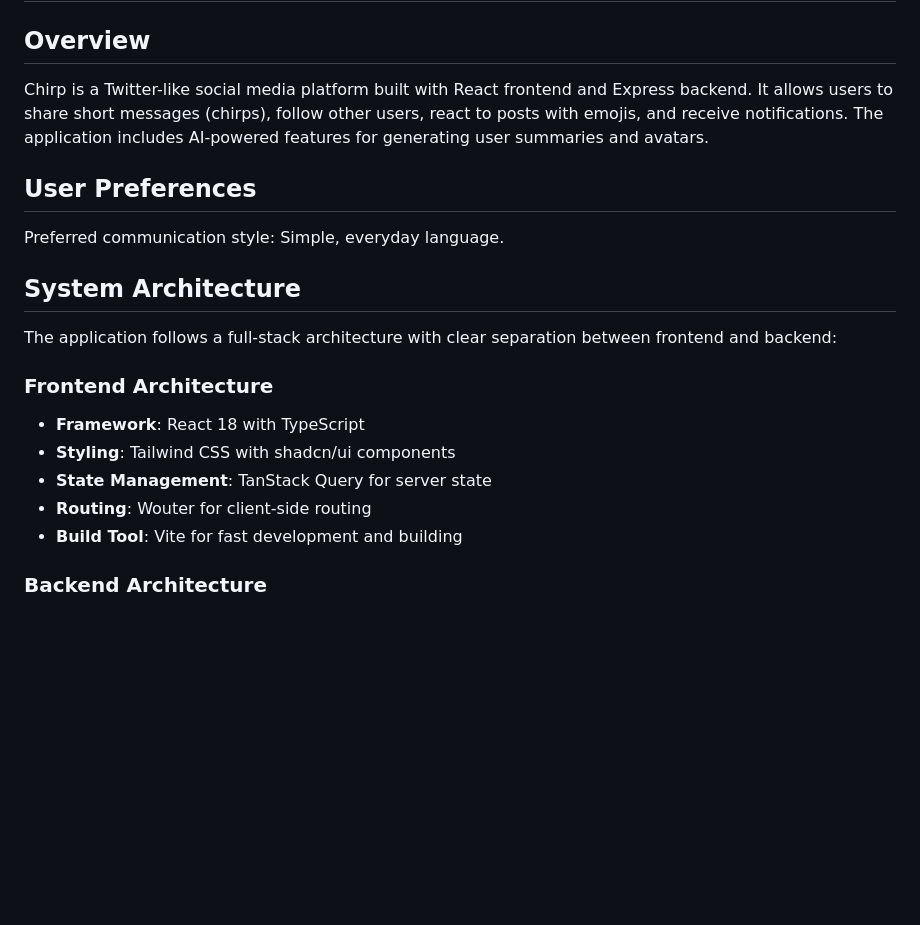
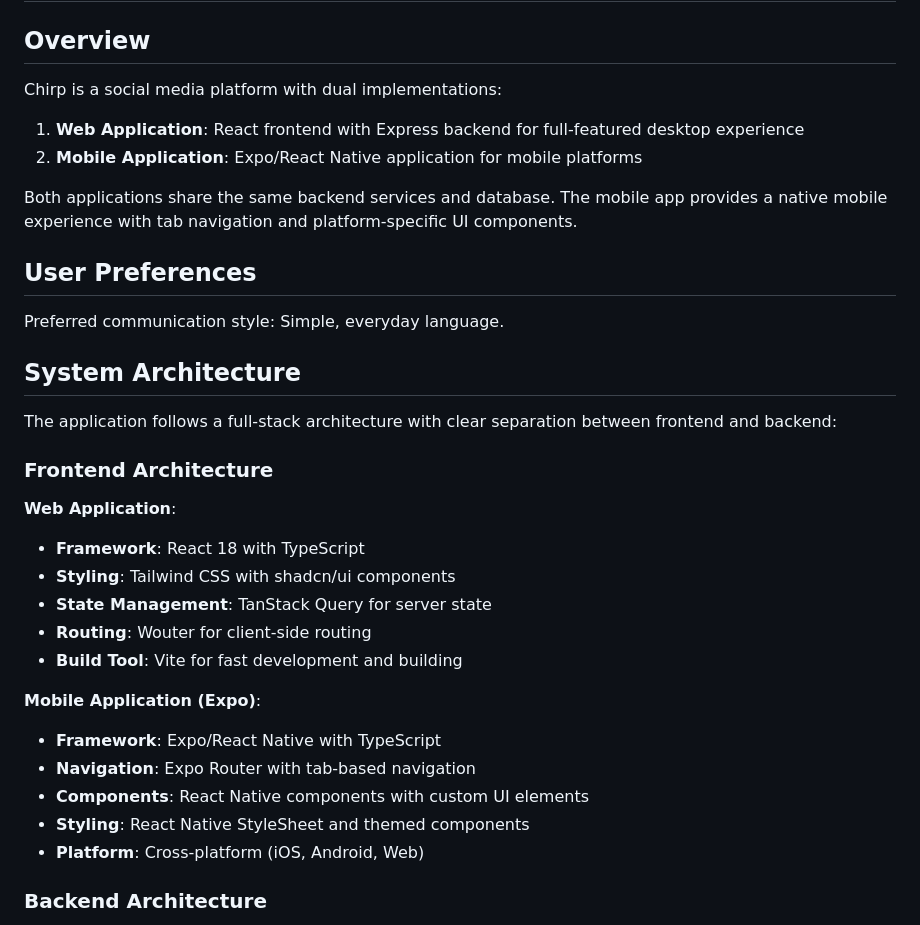
Before and after one commit to krisxlle/chirp.app, a Markdown page: replit.md, the part around one of its changes. GitHub-like rendering; blank space fills up the shorter version.

```diff
--- a/replit.md
+++ b/replit.md
@@ -2,7 +2,11 @@
 
 ## Overview
 
-Chirp is a Twitter-like social media platform built with React frontend and Express backend. It allows users to share short messages (chirps), follow other users, react to posts with emojis, and receive notifications. The application includes AI-powered features for generating user summaries and avatars.
+Chirp is a social media platform with dual implementations:
+1. **Web Application**: React frontend with Express backend for full-featured desktop experience
+2. **Mobile Application**: Expo/React Native application for mobile platforms
+
+Both applications share the same backend services and database. The mobile app provides a native mobile experience with tab navigation and platform-specific UI components.
 
 ## User Preferences
 
@@ -13,11 +17,19 @@ Preferred communication style: Simple, everyday language.
 The application follows a full-stack architecture with clear separation between frontend and backend:
 
 ### Frontend Architecture
+**Web Application**:
 - **Framework**: React 18 with TypeScript
 - **Styling**: Tailwind CSS with shadcn/ui components
 - **State Management**: TanStack Query for server state
 - **Routing**: Wouter for client-side routing
 - **Build Tool**: Vite for fast development and building
+
+**Mobile Application (Expo)**:
+- **Framework**: Expo/React Native with TypeScript
+- **Navigation**: Expo Router with tab-based navigation
+- **Components**: React Native components with custom UI elements
+- **Styling**: React Native StyleSheet and themed components
+- **Platform**: Cross-platform (iOS, Android, Web)
 
 ### Backend Architecture
 - **Framework**: Express.js with TypeScript
```
Also changed, not shown: other parts of replit.md (+23 -0 lines).
